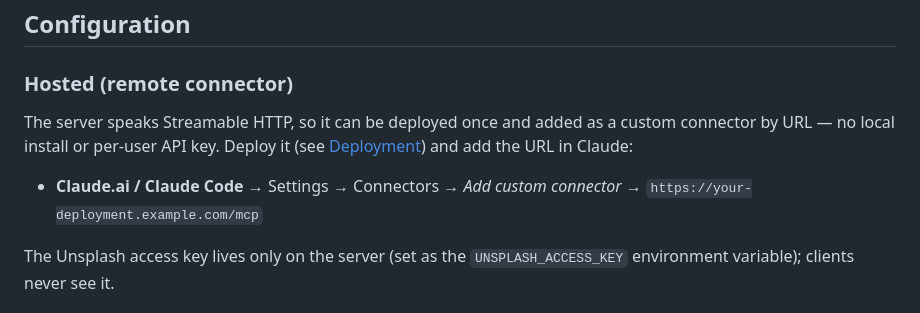
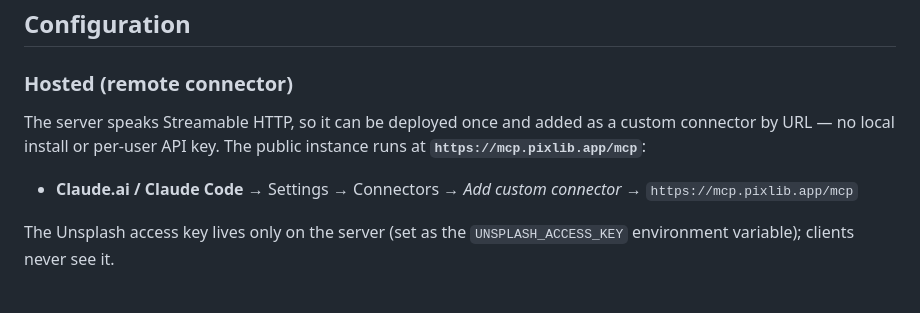
Before and after one commit to ninavolu/unsplash-mcp, a Markdown page: README.md, the part around one of its changes. GitHub-like rendering.

```diff
--- a/README.md
+++ b/README.md
@@ -42,11 +65,11 @@ fastmcp run server.py
 ### Hosted (remote connector)
 
 The server speaks Streamable HTTP, so it can be deployed once and added as a
-custom connector by URL — no local install or per-user API key. Deploy it
-(see [Deployment](#deployment)) and add the URL in Claude:
+custom connector by URL — no local install or per-user API key. The public
+instance runs at **`https://mcp.pixlib.app/mcp`**:
 
 - **Claude.ai / Claude Code** → Settings → Connectors → *Add custom connector* →
-  `https://your-deployment.example.com/mcp`
+  `https://mcp.pixlib.app/mcp`
 
 The Unsplash access key lives only on the server (set as the `UNSPLASH_ACCESS_KEY`
 environment variable); clients never see it.
```
Also changed, not shown: other parts of README.md (+38 -4 lines).
